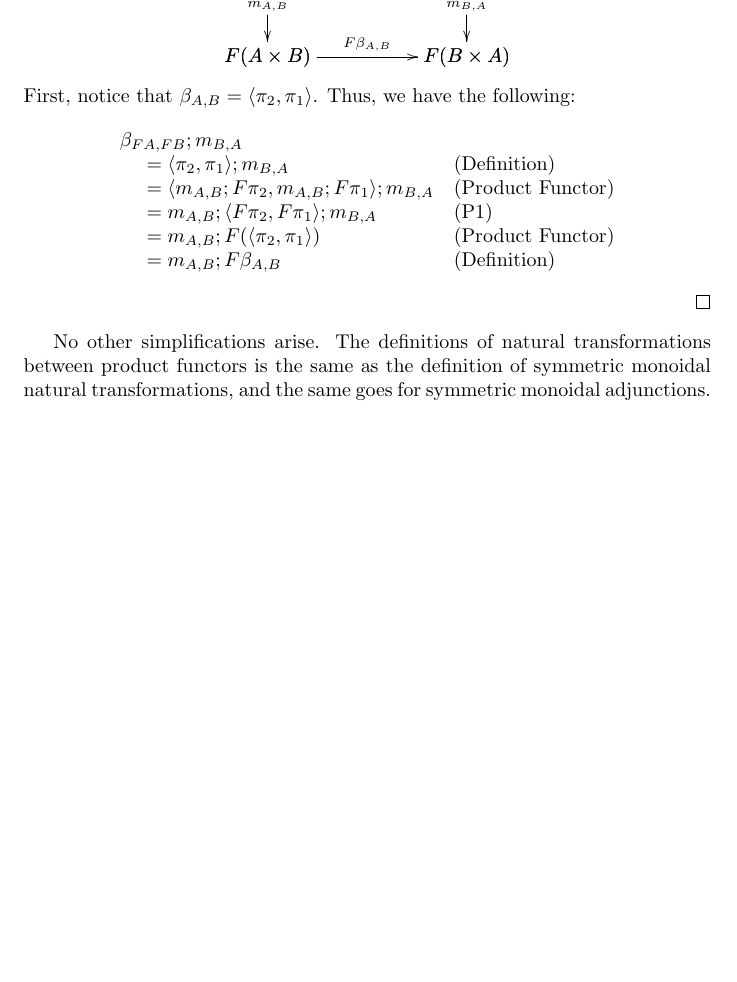
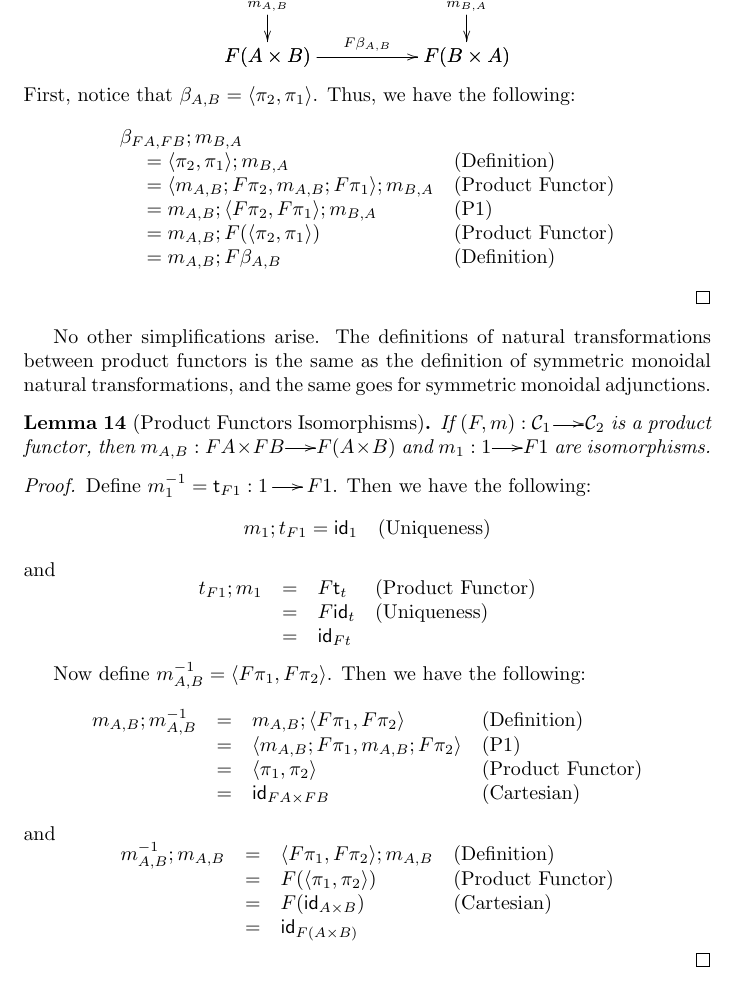
Before and after one commit to vcvpaiva/ConstructiveModalLogic, a LaTeX document (main.tex): part of page 25 of 25, cut so that both start at the same text, the shorter picture padded with empty space. Compiled offline with pdfLaTeX.

Commit message:
Added iso. proof.

```diff
--- a/main.tex
+++ b/main.tex
@@ -1789,6 +1789,51 @@ No other simplifications arise.  The definitions of natural
 transformations between product functors is the same as the definition
 of symmetric monoidal natural transformations, and the same goes for
 symmetric monoidal adjunctions.
+
+\begin{lemma}[Product Functors Isomorphisms]
+  \label{lemma:product_functors_iso}
+  If $(F,m) : \cat{C}_1 \mto \cat{C}_2$ is a product functor, then
+  $m_{A,B} : FA \times FB \mto F(A \times B)$ and $m_1 : 1 \mto F1$ are
+  isomorphisms.
+\end{lemma}
+\begin{proof}
+  Define $m^{-1}_1 = \t_{F 1} : 1 \mto F1$.  Then we have the following:
+  \[
+  \begin{array}{lll}
+    m_1;t_{F1} = \id_{1} & \text{(Uniqueness)}\\
+  \end{array}
+  \]
+  and
+  \[
+  \begin{array}{llll}
+    t_{F1};m_1
+    & = & F\t_t & \text{(Product Functor)}\\
+    & = & F\id_t & \text{(Uniqueness)}\\
+    & = & \id_{Ft}
+  \end{array}
+  \]
+
+  Now define $m^{-1}_{A,B} = \langle F\pi_1, F\pi_2 \rangle$.  Then we have the following:
+  \[
+  \begin{array}{llll}
+    m_{A,B};m^{-1}_{A,B}
+    & = & m_{A,B};\langle F\pi_1, F\pi_2 \rangle & \text{(Definition)}\\
+    & = & \langle m_{A,B};F\pi_1, m_{A,B};F\pi_2 \rangle & \text{(P1)}\\
+    & = & \langle \pi_1, \pi_2 \rangle & \text{(Product Functor)}\\
+    & = & \id_{FA \times FB} & \text{(Cartesian)}\\
+  \end{array}
+  \]
+  and
+  \[
+  \begin{array}{llll}
+    m^{-1}_{A,B};m_{A,B}
+    & = & \langle F\pi_1, F\pi_2 \rangle;m_{A,B} & \text{(Definition)}\\
+    & = & F(\langle \pi_1, \pi_2 \rangle) & \text{(Product Functor)}\\
+    & = & F(\id_{A \times B}) & \text{(Cartesian)}\\
+    & = & \id_{F(A \times B)}\\
+  \end{array}
+  \]
+\end{proof}
 % section cartesian_closed_categories_and_symmetric_monoidal_adjunctions (end)
 \end{document}
 
```
